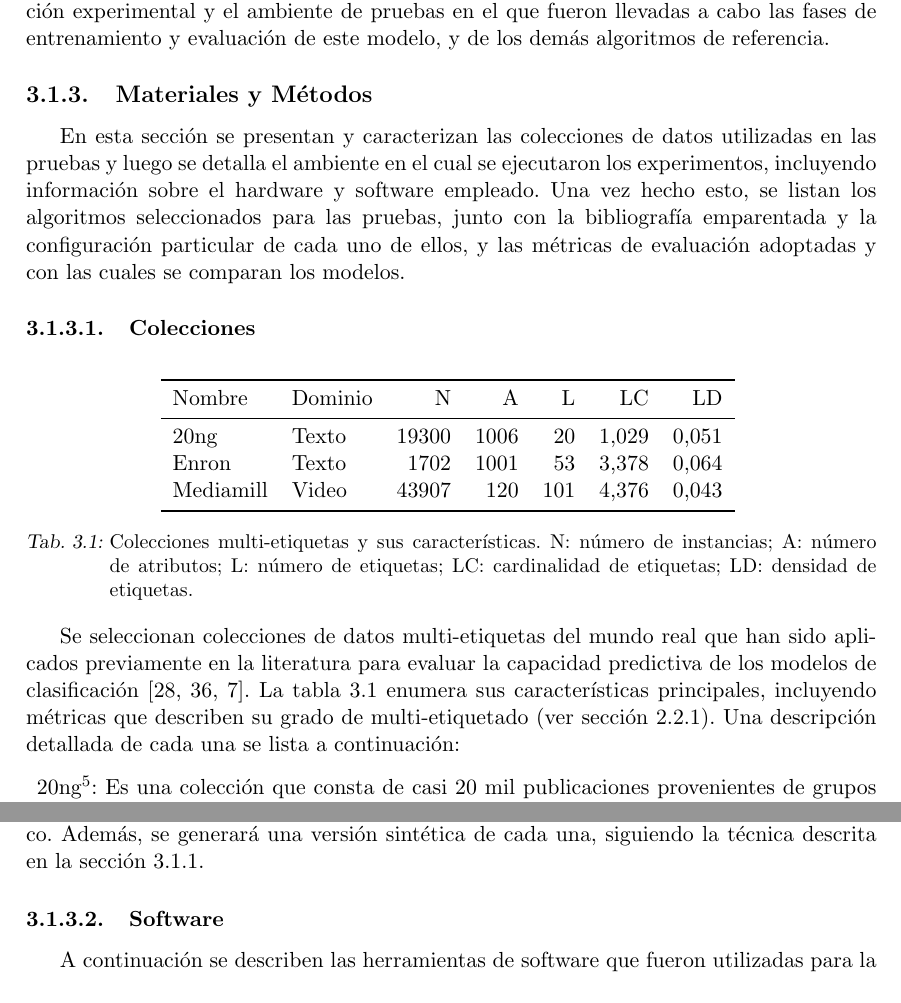
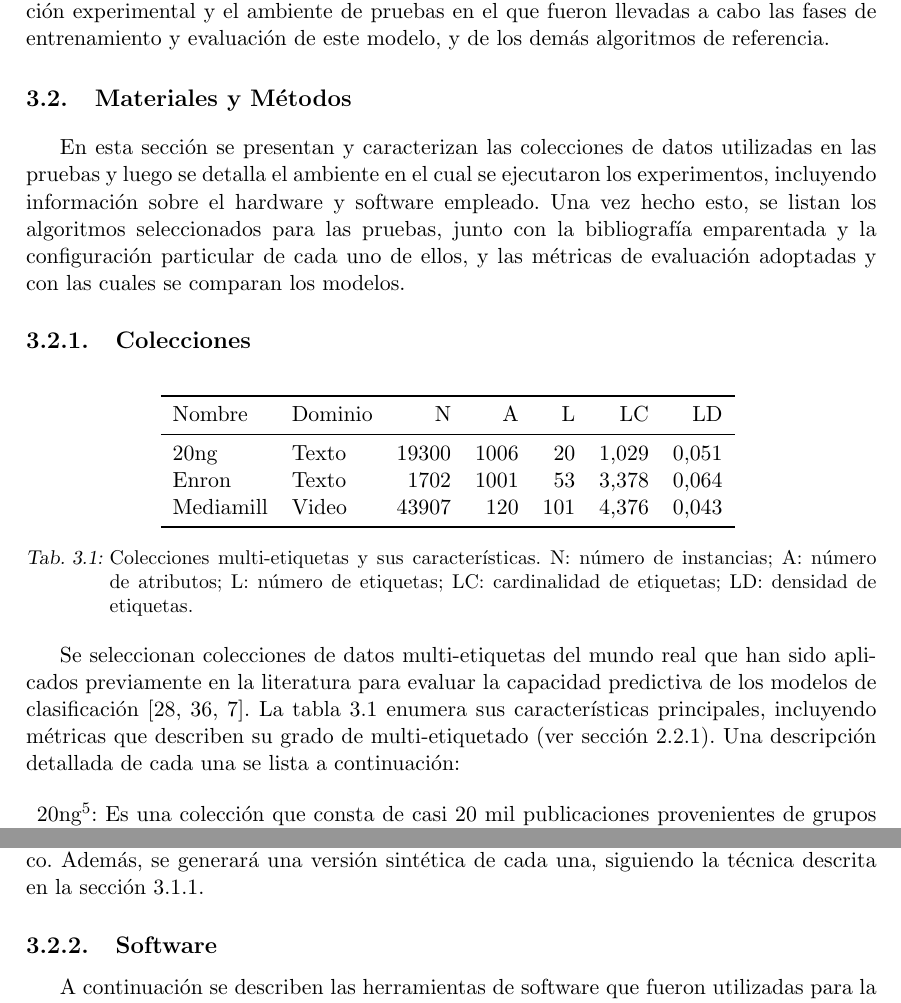
Before and after one commit to Juancard/mll-on-streams-thesis, a LaTeX thesis (tesis.tex, which reads content/metodologia.tex): two parts of pages 34 and 35 of 75, joined at a grey line, cut so that both start at the same text. Compiled offline with pdfLaTeX.

Commit message:
subsubsection -> subsection

```diff
--- a/content/metodologia.tex
+++ b/content/metodologia.tex
@@ -417,7 +417,7 @@ configuración experimental y el ambiente de pruebas en el que fueron llevadas a
 cabo las fases de entrenamiento y evaluación de este modelo, y de los demás
 algoritmos de referencia.
 
-\subsection{Materiales y Métodos}
+\section{Materiales y Métodos}
 \label{materiales_y_metodos}
 
 En esta sección se presentan y caracterizan las colecciones de datos utilizadas
@@ -428,7 +428,7 @@ con la bibliografía emparentada y la configuración particular de cada uno de
 ellos, y las métricas de evaluación adoptadas y con las cuales se comparan los
 modelos.
 
-\subsubsection{Colecciones}
+\subsection{Colecciones}
 
 \begin{table}[htbp]
 	\centering
@@ -499,7 +499,7 @@ Durante la ejecución de experimentos, cada colección será convertida a un flu
 sintético. Además, se generará una versión sintética de cada una, siguiendo la
 técnica descrita en la sección~\ref{generacion_flujos_sinteticos}.
 
-\subsubsection{Software}
+\subsection{Software}
 
 A continuación se describen las herramientas de software que fueron utilizadas
 para la implementación y ejecución de los experimentos.
```
Also changed, not shown: content/metodologia.tex (6 more changed lines).
